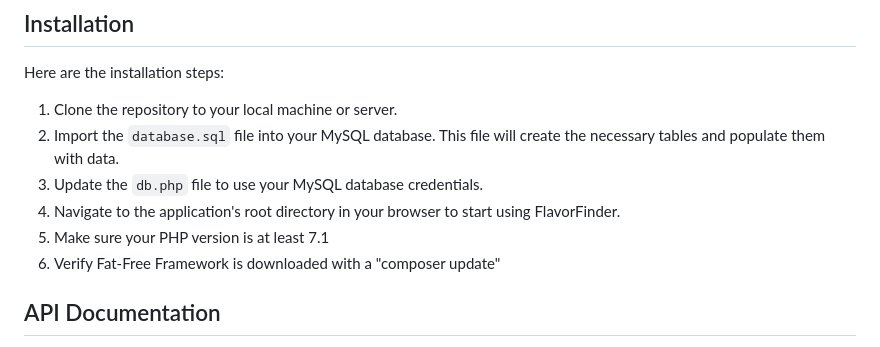
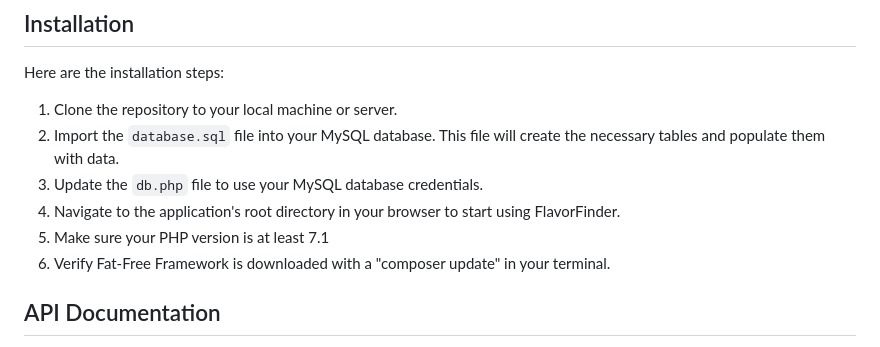
Before and after one commit to devNagy24/FlavorFinder, a Markdown page: README.md, the part around the change. GitHub-like rendering.

Commit message:
updated README with file paths

```diff
--- a/README.md
+++ b/README.md
@@ -19,7 +19,7 @@ Here are the installation steps:
 3. Update the `db.php` file to use your MySQL database credentials.
 4. Navigate to the application's root directory in your browser to start using FlavorFinder.
 5. Make sure your PHP version is at least 7.1
-6. Verify Fat-Free Framework is downloaded with a "composer update"
+6. Verify Fat-Free Framework is downloaded with a "composer update" in your terminal.
 
 ## API Documentation
 FlavorFinder uses the [Forkify API](https://forkify-api.herokuapp.com/v2) to fetch recipe data. Forkify API provides access to a ton of recipes and an easy-to-use search functionality.
```
